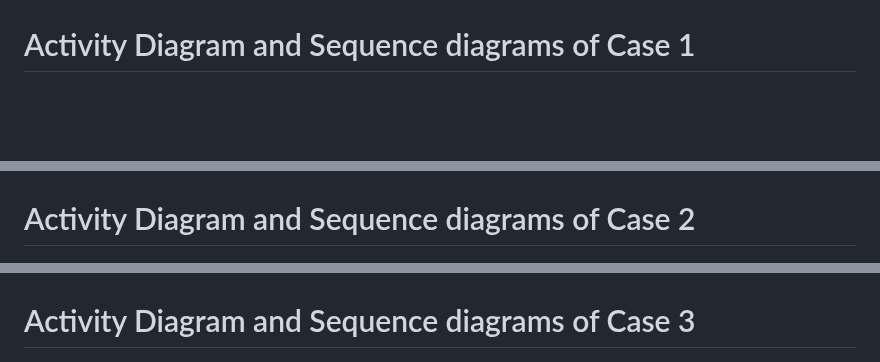
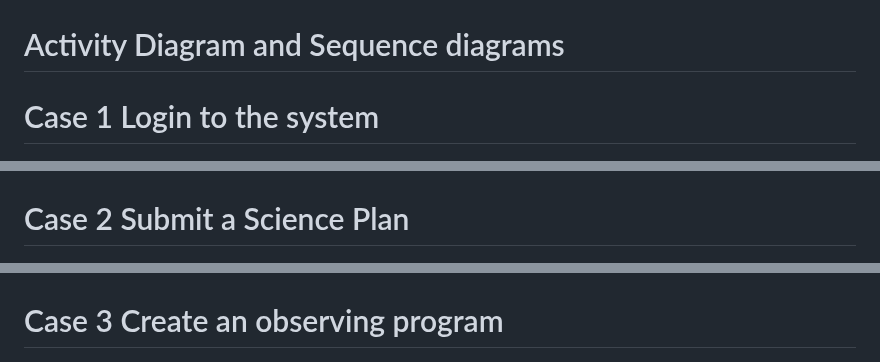
Before and after one commit to ICT-Mahidol/Gemini-2023-DST, a Markdown page: 2023-ITDS361-1/2023-ITDS361-1.md, 3 parts joined by grey strips. Rendered like a GitHub page; blank space fills up the shorter version.

```diff
--- a/2023-ITDS361-1/2023-ITDS361-1.md
+++ b/2023-ITDS361-1/2023-ITDS361-1.md
@@ -441,12 +441,14 @@ User Interfaces(UI)
 # Class Diagram
 ![OCS](./image/Gemini_digaram-Class-digaram.png)
 
-# Activity Diagram and Sequence diagrams of Case 1
+# Activity Diagram and Sequence diagrams
+
+# Case 1 Login to the system
 ![OCS](./image/Gemini_digaram-UES-CASE1.png)
 
-# Activity Diagram and Sequence diagrams of Case 2
+# Case 2 Submit a Science Plan
 ![OCS](./image/Gemini_digaram-UES-CASE2.png)
 
-# Activity Diagram and Sequence diagrams of Case 3
+# Case 3 Create an observing program
 ![OCS](./image/Gemini_digaram-USE-CASE3.png)
 
```
Also changed, not shown: other parts of 2023-ITDS361-1/2023-ITDS361-1.md (+3 -3 lines).
